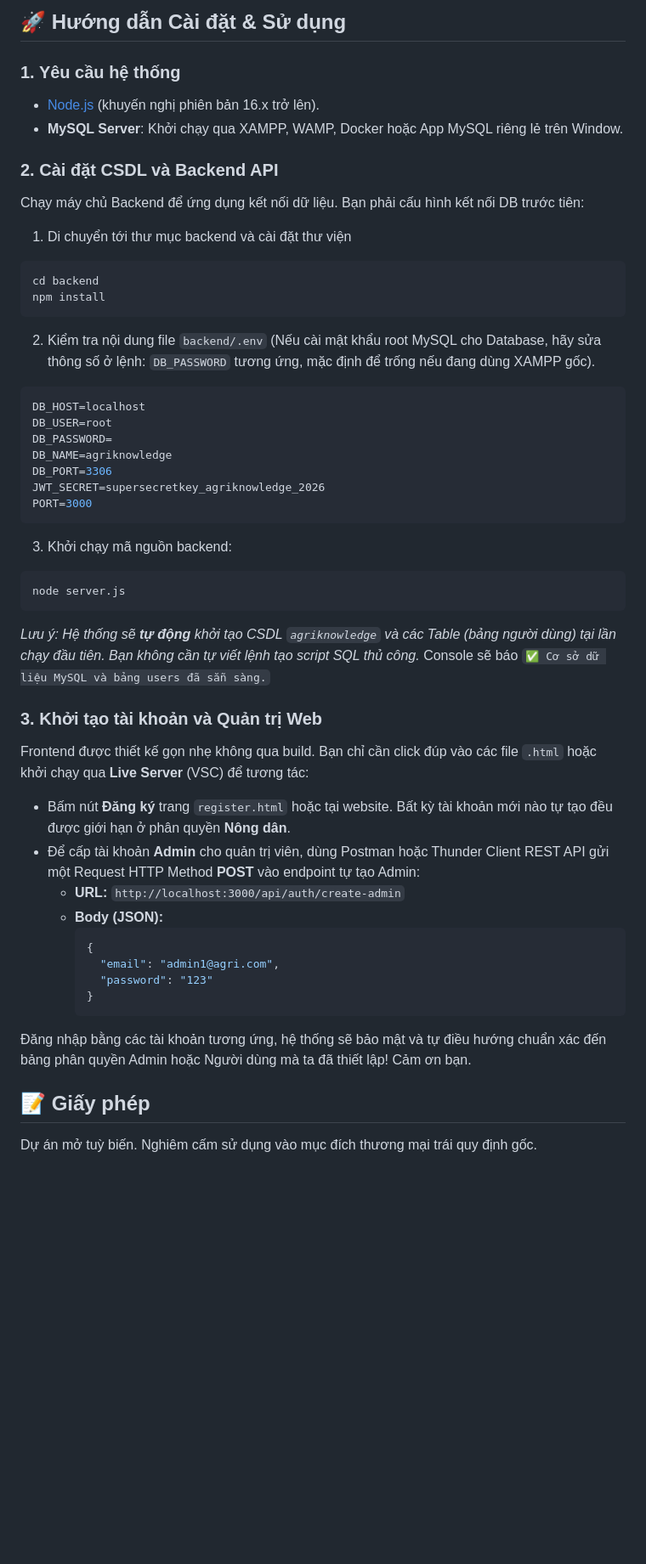
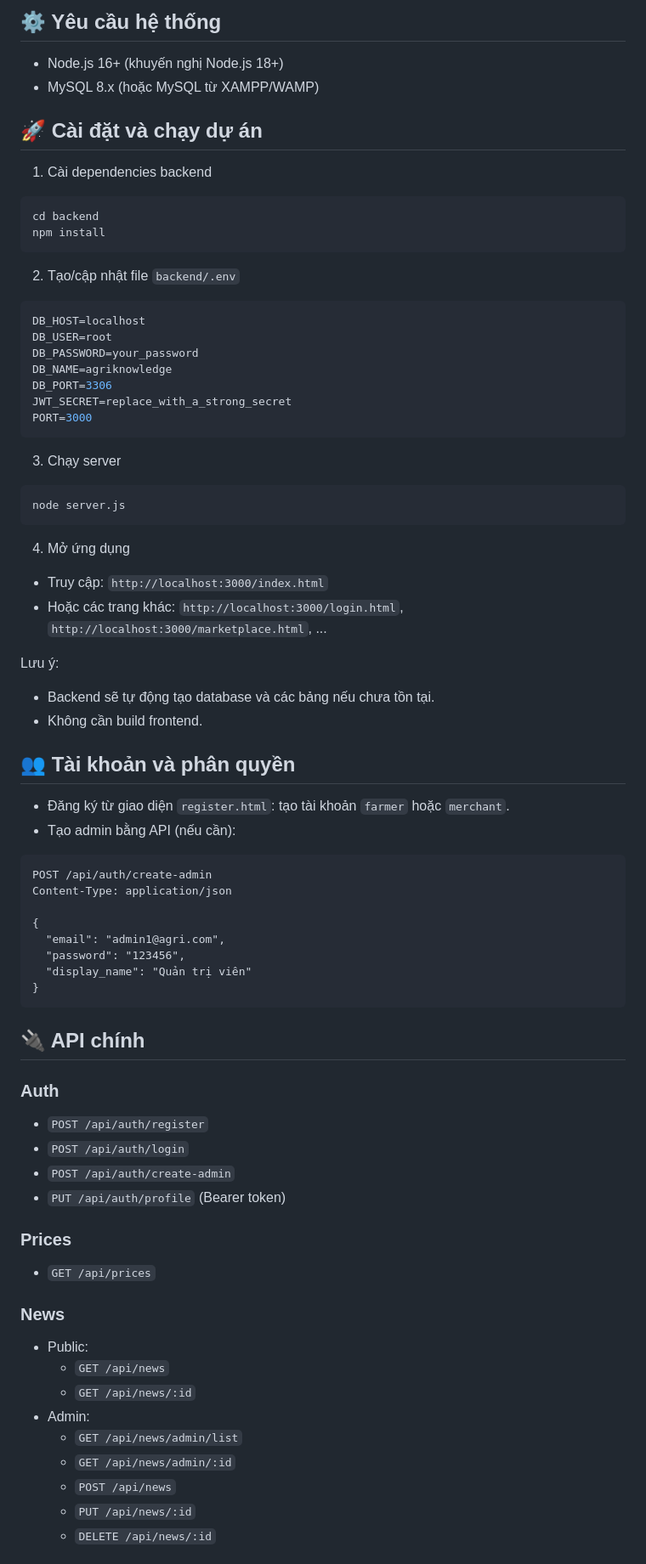
Before and after one commit to nduong18/AgriKnowledge_Web, a Markdown page: README.md, the part around one of its changes. Shown at 85% size. Drawn GitHub-style; blank space fills up the shorter version.

Commit message:
docs: update project documentation in README.md

````diff
--- a/README.md
+++ b/README.md
@@ -43,52 +84,81 @@ AgriKnowledge_Web/
 ```
 
-## 🚀 Hướng dẫn Cài đặt & Sử dụng
+## ⚙️ Yêu cầu hệ thống
 
-### 1. Yêu cầu hệ thống
-- [Node.js](https://nodejs.org/) (khuyến nghị phiên bản 16.x trở lên).
-- **MySQL Server**: Khởi chạy qua XAMPP, WAMP, Docker hoặc App MySQL riêng lẻ trên Window.
+- Node.js 16+ (khuyến nghị Node.js 18+)
+- MySQL 8.x (hoặc MySQL từ XAMPP/WAMP)
 
-### 2. Cài đặt CSDL và Backend API
-Chạy máy chủ Backend để ứng dụng kết nối dữ liệu. Bạn phải cấu hình kết nối DB trước tiên:
+## 🚀 Cài đặt và chạy dự án
 
-1. Di chuyển tới thư mục backend và cài đặt thư viện
+1) Cài dependencies backend
+
 ```bash
 cd backend
 npm install
 ```
 
-2. Kiểm tra nội dung file `backend/.env` (Nếu cài mật khẩu root MySQL cho Database, hãy sửa thông số ở lệnh: `DB_PASSWORD` tương ứng, mặc định để trống nếu đang dùng XAMPP gốc).
+2) Tạo/cập nhật file `backend/.env`
+
 ```env
 DB_HOST=localhost
 DB_USER=root
-DB_PASSWORD=
+DB_PASSWORD=your_password
 DB_NAME=agriknowledge
 DB_PORT=3306
-JWT_SECRET=supersecretkey_agriknowledge_2026
+JWT_SECRET=replace_with_a_strong_secret
 PORT=3000
 ```
 
-3. Khởi chạy mã nguồn backend:
+3) Chạy server
+
 ```bash
 node server.js
 ```
-*Lưu ý: Hệ thống sẽ **tự động** khởi tạo CSDL `agriknowledge` và các Table (bảng người dùng) tại lần chạy đầu tiên. Bạn không cần tự viết lệnh tạo script SQL thủ công.* Console sẽ báo `✅ Cơ sở dữ liệu MySQL và bảng users đã sẵn sàng.`
 
-### 3. Khởi tạo tài khoản và Quản trị Web
-Frontend được thiết kế gọn nhẹ không qua build. Bạn chỉ cần click đúp vào các file `.html` hoặc khởi chạy qua **Live Server** (VSC) để tương tác:
+4) Mở ứng dụng
 
-- Bấm nút **Đăng ký** trang `register.html` hoặc tại website. Bất kỳ tài khoản mới nào tự tạo đều được giới hạn ở phân quyền **Nông dân**.
-- Để cấp tài khoản **Admin** cho quản trị viên, dùng Postman hoặc Thunder Client REST API gửi một Request HTTP Method **POST** vào endpoint tự tạo Admin:
-  - **URL:** `http://localhost:3000/api/auth/create-admin`
-  - **Body (JSON):**
-    ```json
-    {
-      "email": "admin1@agri.com",
-      "password": "123"
-    }
-    ```
+- Truy cập: `http://localhost:3000/index.html`
+- Hoặc các trang khác: `http://localhost:3000/login.html`, `http://localhost:3000/marketplace.html`, ...
 
-Đăng nhập bằng các tài khoản tương ứng, hệ thống sẽ bảo mật và tự điều hướng chuẩn xác đến bảng phân quyền Admin hoặc Người dùng mà ta đã thiết lập! Cảm ơn bạn.
+Lưu ý:
+- Backend sẽ tự động tạo database và các bảng nếu chưa tồn tại.
+- Không cần build frontend.
 
-## 📝 Giấy phép
-Dự án mở tuỳ biến. Nghiêm cấm sử dụng vào mục đích thương mại trái quy định gốc.
+## 👥 Tài khoản và phân quyền
+
+- Đăng ký từ giao diện `register.html`: tạo tài khoản `farmer` hoặc `merchant`.
+- Tạo admin bằng API (nếu cần):
+
+```http
+POST /api/auth/create-admin
+Content-Type: application/json
+
+{
+  "email": "admin1@agri.com",
+  "password": "123456",
+  "display_name": "Quản trị viên"
+}
+```
+
+## 🔌 API chính
+
+### Auth
+- `POST /api/auth/register`
+- `POST /api/auth/login`
+- `POST /api/auth/create-admin`
+- `PUT /api/auth/profile` (Bearer token)
+
+### Prices
+- `GET /api/prices`
+
+### News
+- Public:
+  - `GET /api/news`
+  - `GET /api/news/:id`
+- Admin:
+  - `GET /api/news/admin/list`
+  - `GET /api/news/admin/:id`
+  - `POST /api/news`
+  - `PUT /api/news/:id`
+  - `DELETE /api/news/:id`
+
````
Also changed, not shown: other parts of README.md (+122 -30 lines).
